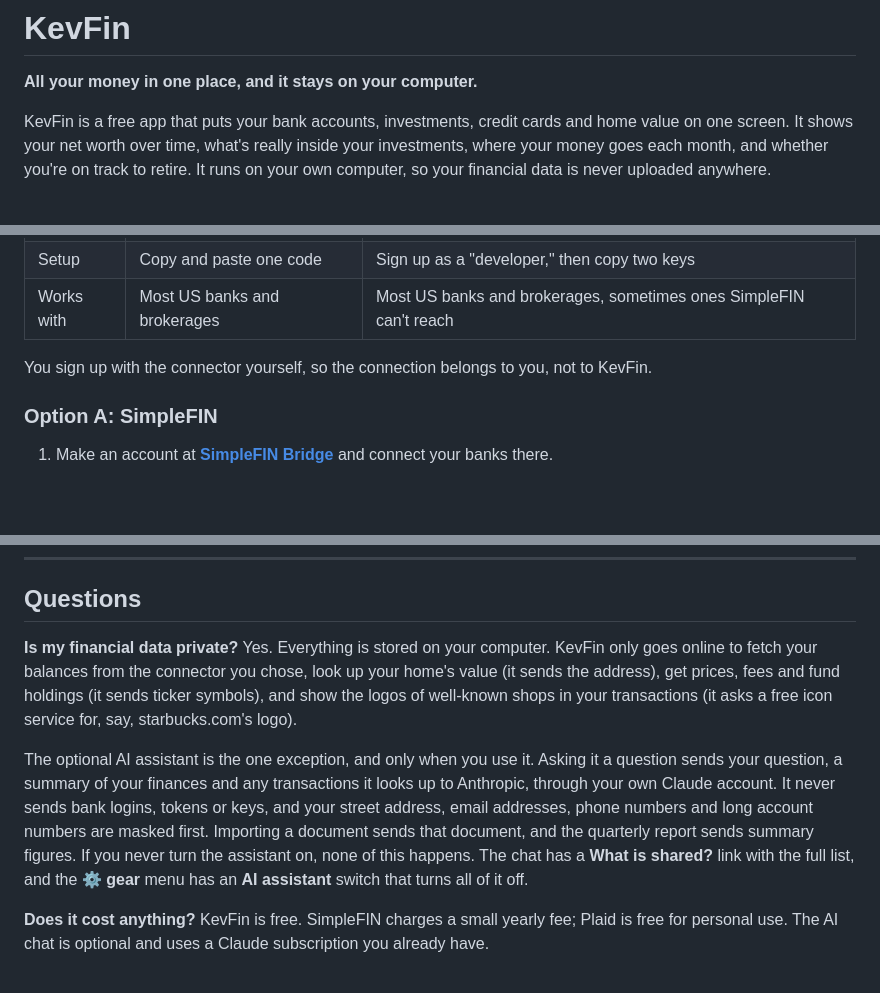
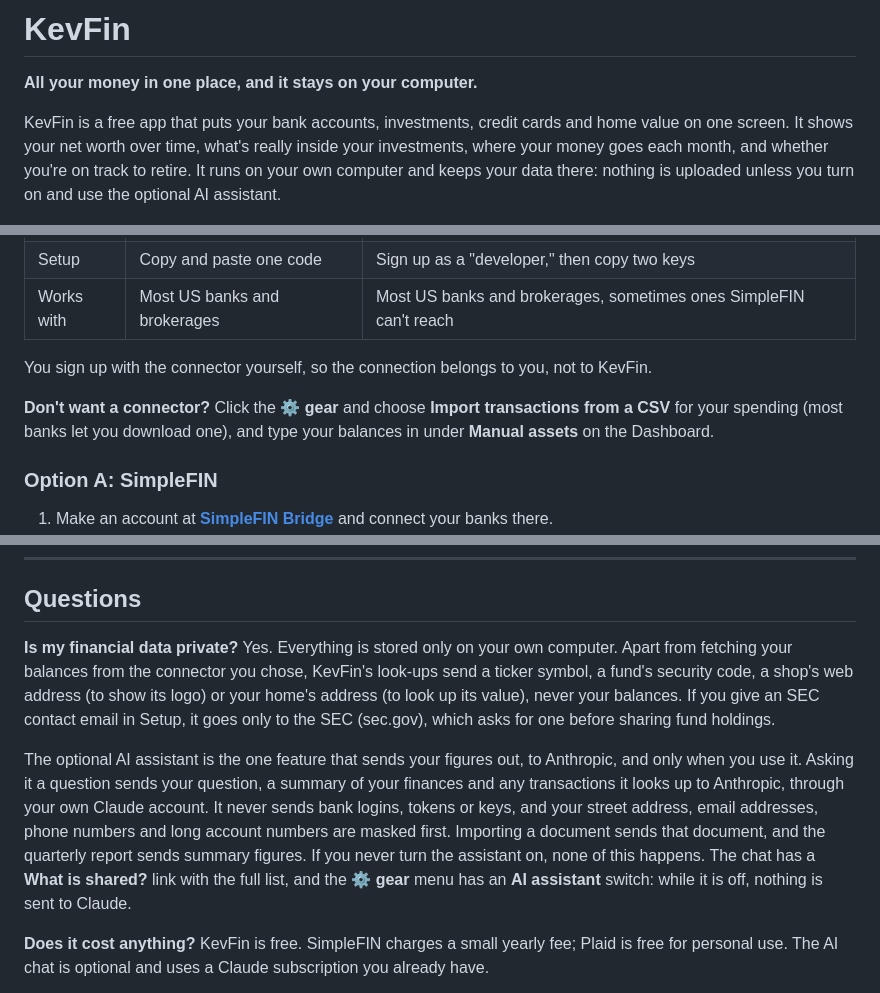
Before and after one commit to kxl3785/KevFin, a Markdown page: README.md, 3 parts joined by grey strips. Rendered like a GitHub page; blank space fills up the shorter version.

```diff
--- a/README.md
+++ b/README.md
@@ -5,8 +5,8 @@
 KevFin is a free app that puts your bank accounts, investments, credit cards and
 home value on one screen. It shows your net worth over time, what's really inside
 your investments, where your money goes each month, and whether you're on track to
-retire. It runs on your own computer,
-so your financial data is never uploaded anywhere.
+retire. It runs on your own computer and keeps your data there: nothing is
+uploaded unless you turn on and use the optional AI assistant.
 
 ![The KevFin dashboard](docs/screenshots/dashboard.png)
 
@@ -78,6 +81,10 @@ your bank. You only need **one** of these:
 
 You sign up with the connector yourself, so the connection belongs to you, not to
 KevFin.
+
+**Don't want a connector?** Click the **⚙ gear** and choose **Import transactions
+from a CSV** for your spending (most banks let you download one), and type your
+balances in under **Manual assets** on the Dashboard.
 
 ### Option A: SimpleFIN
 
@@ -253,21 +266,23 @@ it over the old one. Your data stays where it is.
 ## Questions
 
 **Is my financial data private?**
-Yes. Everything is stored on your computer. KevFin only goes online to fetch
-your balances from the connector you chose, look up your home's value (it sends
-the address), get prices, fees and fund holdings (it sends ticker symbols), and
-show the logos of well-known shops in your transactions (it asks a free icon
-service for, say, starbucks.com's logo).
+Yes. Everything is stored only on your own computer. Apart from fetching your
+balances from the connector you chose, KevFin's look-ups send a ticker symbol, a
+fund's security code, a shop's web address (to show its logo) or your home's
+address (to look up its value), never your balances. If you give an SEC contact
+email in Setup, it goes only to the SEC (sec.gov), which asks for one before
+sharing fund holdings.
 
-The optional AI assistant is the one exception, and only when you use it. Asking
+The optional AI assistant is the one feature that sends your figures out, to
+Anthropic, and only when you use it. Asking
 it a question sends your question, a summary of your finances and any
 transactions it looks up to Anthropic, through your own Claude account. It never
 sends bank logins, tokens or keys, and your street address, email addresses,
 phone numbers and long account numbers are masked first. Importing a document
 sends that document, and the quarterly report sends summary figures. If you never
 turn the assistant on, none of this happens. The chat has a **What is shared?**
-link with the full list, and the **⚙ gear** menu has an **AI assistant** switch
-that turns all of it off.
+link with the full list, and the **⚙ gear** menu has an **AI assistant** switch:
+while it is off, nothing is sent to Claude.
 
 **Does it cost anything?**
 KevFin is free. SimpleFIN charges a small yearly fee; Plaid is free for personal
```
Also changed, not shown: other parts of README.md (+18 -9 lines), docs/screenshots/budget.png, docs/screenshots/forecast.png, docs/screenshots/investments.png, docs/screenshots/welcome.png, 1 other file.
